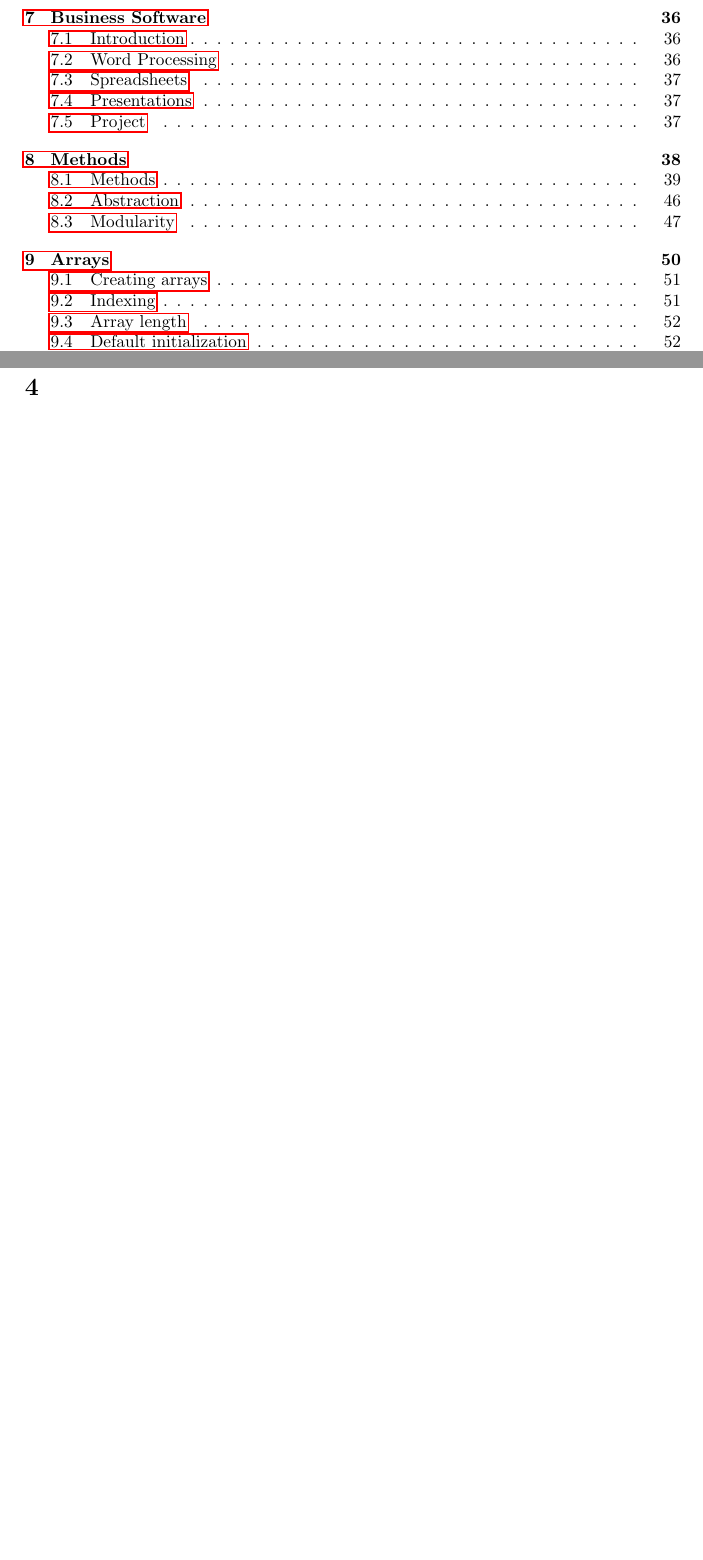
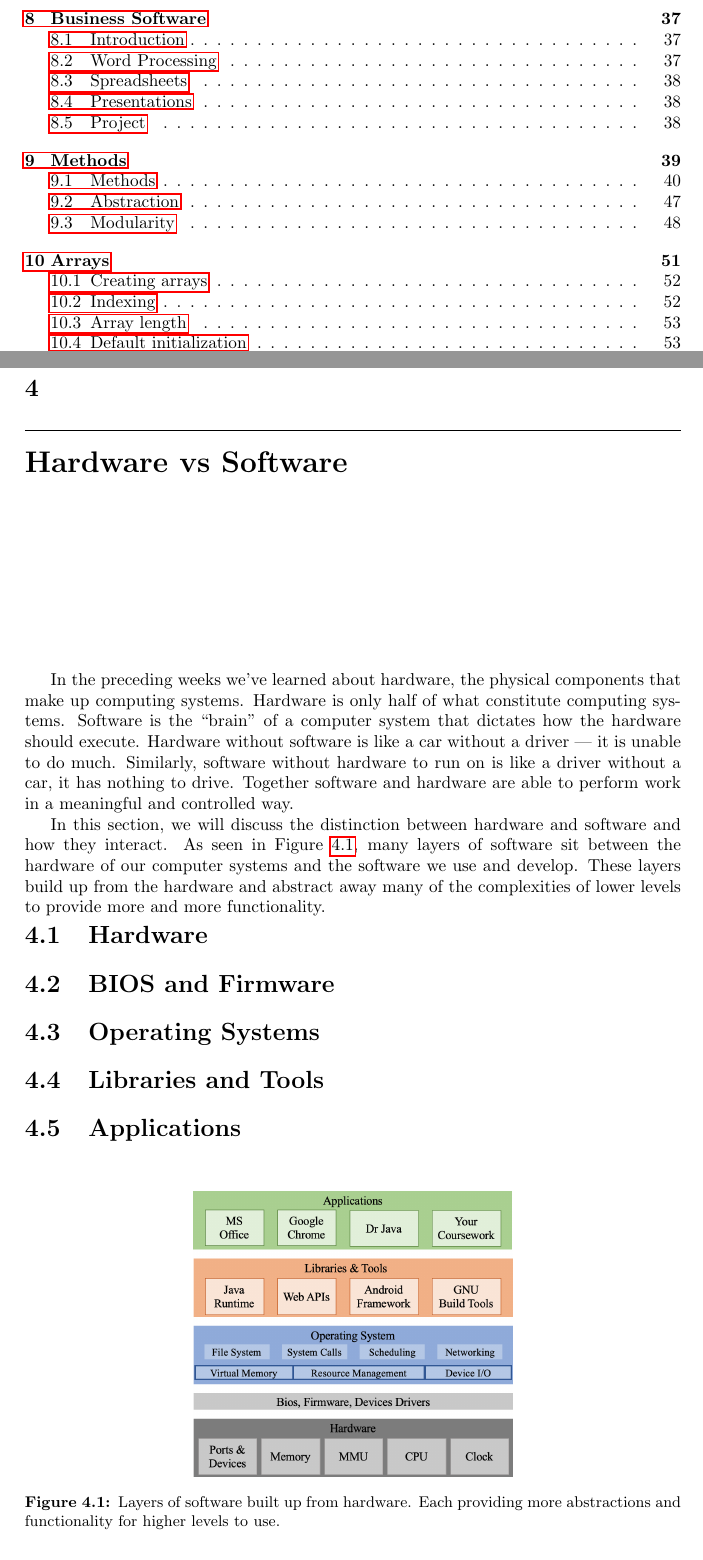
Before and after one commit to pti-cs/pti-cs-103, a LaTeX book (lectures/main.tex, which reads lectures/hardware_software.tex): two parts of pages 4 and 22 of 72 before the commit and two parts of pages 4 and 22 of 73 after it, joined at a grey line, cut so that both start at the same text, the shorter picture padded with empty space. Compiled offline with pdfLaTeX.

Commit message:
Initial commit of hardware vs software chapter (WIP)

```diff
--- /dev/null
+++ b/lectures/hardware_software.tex
@@ -0,0 +1,31 @@
+\chapter{Hardware vs Software}
+
+In the preceding weeks we've learned about hardware, the physical components that make up computing
+systems. Hardware is only half of what constitute computing systems. Software is the ``brain'' of
+a computer system that dictates how the hardware should execute. Hardware without software is like
+a car without a driver --- it is unable to do much. Similarly, software without hardware to run on
+is like a driver without a car, it has nothing to drive. Together software and hardware are able to
+perform work in a meaningful and controlled way.
+
+In this section, we will discuss the distinction between hardware and software and how they
+interact. As seen in Figure~\ref{fig:hw_sw:layers}, many layers of software sit between the hardware of
+our computer systems and the software we use and develop. These layers build up from the hardware and
+abstract away many of the complexities of lower levels to provide more and more functionality.
+
+\begin{figure}
+\centering
+\includegraphics[width=6.5cm]{images/software_layers.png}
+\caption{Layers of software built up from hardware. Each providing more abstractions and functionality for higher levels to use.}
+\label{fig:hw_sw:layers}
+\end{figure}
+
+\section{Hardware}
+
+
+\section{BIOS and Firmware}
+
+\section{Operating Systems}
+
+\section{Libraries and Tools}
+
+\section{Applications}
```
Also changed, not shown: lectures/main.tex (+13 -11 lines), lectures/images/software_layers.png (added).
